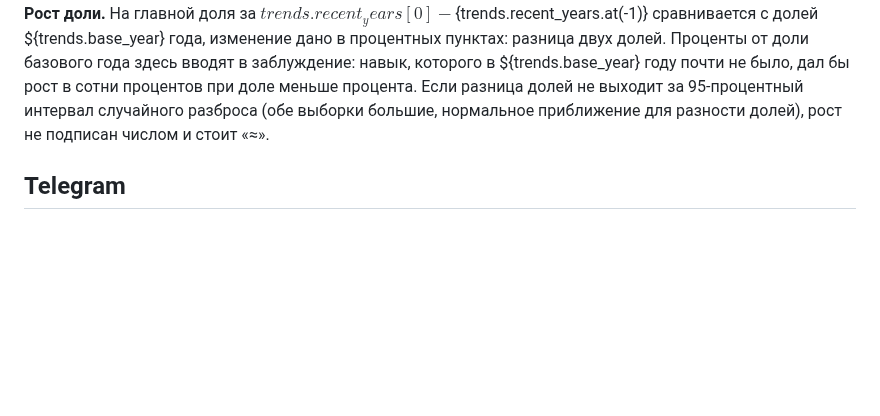
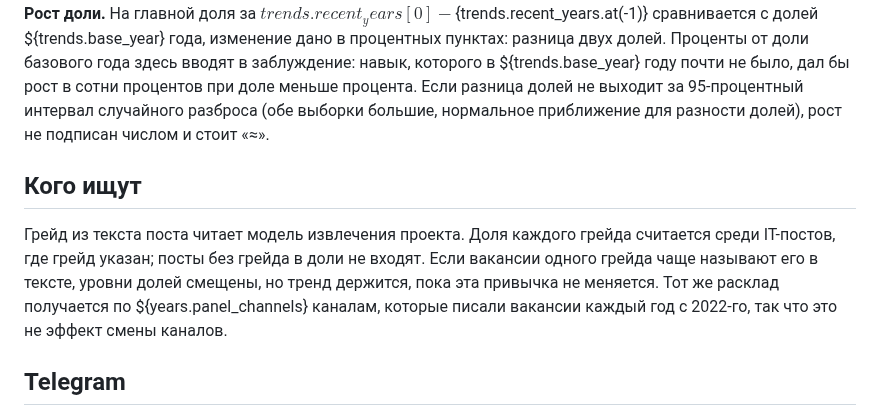
Before and after one commit to alekseevpavel04/ru-it-jobs-radar, a Markdown page: site/src/methodology.md, the part around the change. Drawn GitHub-style; blank space fills up the shorter version.

Commit message:
Show who the posts look for: the grade mix of all IT by year above the skills

```diff
--- a/site/src/methodology.md
+++ b/site/src/methodology.md
@@ -49,6 +49,10 @@ display(
 
 **Какие навыки в списке.** Тридцать самых частых навыков группы за ${trends.recent_years[0]}-${trends.recent_years.at(-1)} и десять самых быстрорастущих с ${trends.base_year} года среди тех, что встречаются хотя бы в 0,5 % постов группы. Навык показан, если его назвали хотя бы ${int(trends.min_mentions)} постов группы. Год попадает в ряд по годам (он во всплывающей подсказке), только если в сочетании за этот год ${int(trends.min_year_posts)} постов и больше. Если меньше ${int(trends.min_year_posts)} постов было в ${trends.base_year} году, сравнения нет и показана только доля сейчас: так у ML по отдельным грейдам, у инженерии данных и у джунов тестирования, аналитики и DevOps. **Рост доли.** На главной доля за ${trends.recent_years[0]}-${trends.recent_years.at(-1)} сравнивается с долей ${trends.base_year} года, изменение дано в процентных пунктах: разница двух долей. Проценты от доли базового года здесь вводят в заблуждение: навык, которого в ${trends.base_year} году почти не было, дал бы рост в сотни процентов при доле меньше процента. Если разница долей не выходит за 95-процентный интервал случайного разброса (обе выборки большие, нормальное приближение для разности долей), рост не подписан числом и стоит «≈».
 
+<h2 id="grades">Кого ищут</h2>
+
+Грейд из текста поста читает модель извлечения проекта. Доля каждого грейда считается среди IT-постов, где грейд указан; посты без грейда в доли не входят. Если вакансии одного грейда чаще называют его в тексте, уровни долей смещены, но тренд держится, пока эта привычка не меняется. Тот же расклад получается по ${years.panel_channels} каналам, которые писали вакансии каждый год с 2022-го, так что это не эффект смены каналов.
+
 <h2 id="telegram">Telegram</h2>
 
 Считаются посты с вакансиями. Повтор того же текста в ту же неделю (в любом канале, без учёта ссылок, упоминаний и хэштегов) считается один раз, пост с несколькими вакансиями в доли не входит. Пост не равен вакансии, а состав каналов по годам меняется. В 2019 году каналов было мало, и заметную часть выборки давали фронтенд-каналы, поэтому база для роста взята с 2022 года: с него ${years.panel_channels} каналов писали вакансии каждый год. Каналы про ML появились в 2023-2025 годах, поэтому рост доли ML-навыков частично отражает выборку, а не только рынок.
```
Also changed, not shown: site/src/index.md (+24 -1 lines), docs/img/site/index_1440.png, docs/img/site/index_390.png, docs/img/site/methodology_1440.png, docs/img/site/methodology_390.png, docs/img/site/salaries_1440.png, docs/img/site/salaries_390.png, 9 other files.
